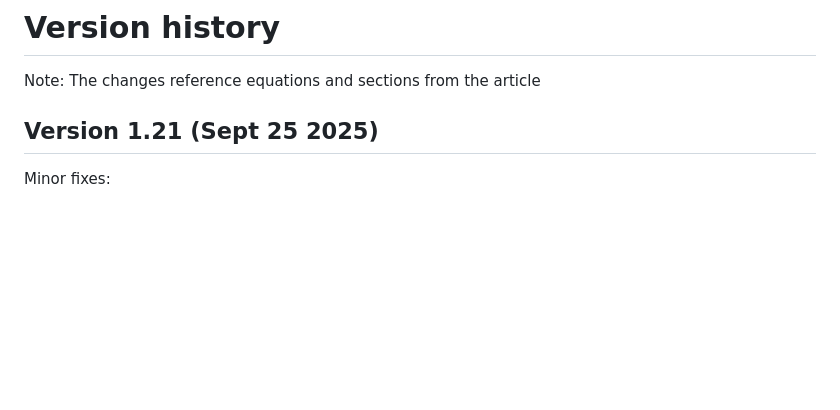
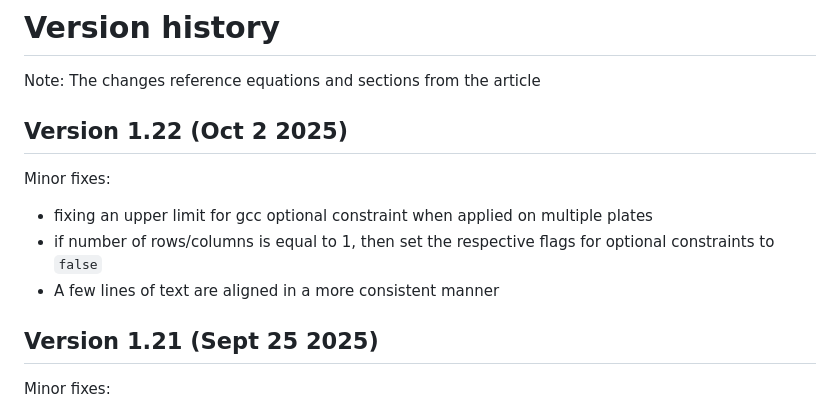
Before and after one commit to astra-uu-se/COMPD, a Markdown page: VERSION_HISTORY.md, the part around the change. Drawn GitHub-style; blank space fills up the shorter version.

```diff
--- a/VERSION_HISTORY.md
+++ b/VERSION_HISTORY.md
@@ -1,6 +1,13 @@
 # Version history
 
 Note: The changes reference equations and sections from the article
+
+## Version 1.22 (Oct 2 2025)
+
+Minor fixes:
+- fixing an upper limit for gcc optional constraint when applied on multiple plates
+- if number of rows/columns is equal to 1, then set the respective flags for optional constraints to `false`
+- A few lines of text are aligned in a more consistent manner
 
 ## Version 1.21 (Sept 25 2025)
 
```
